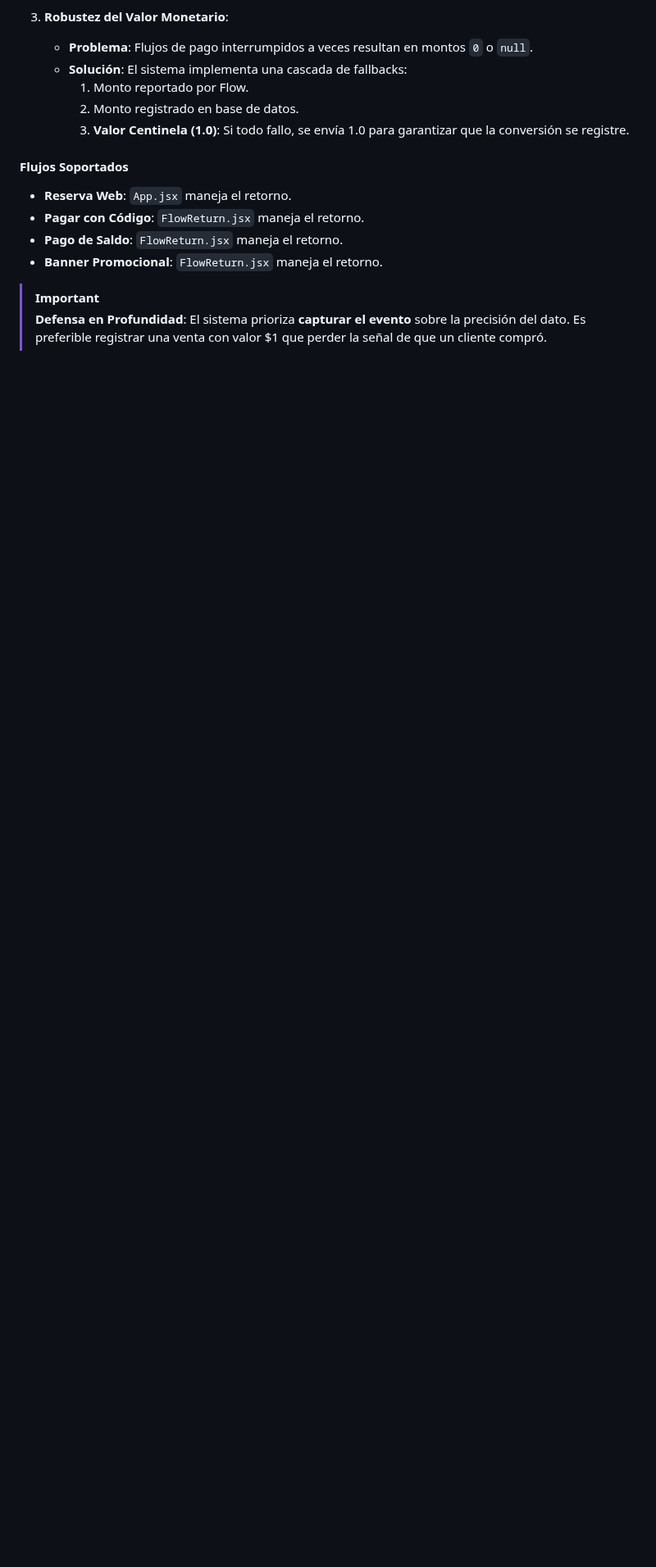
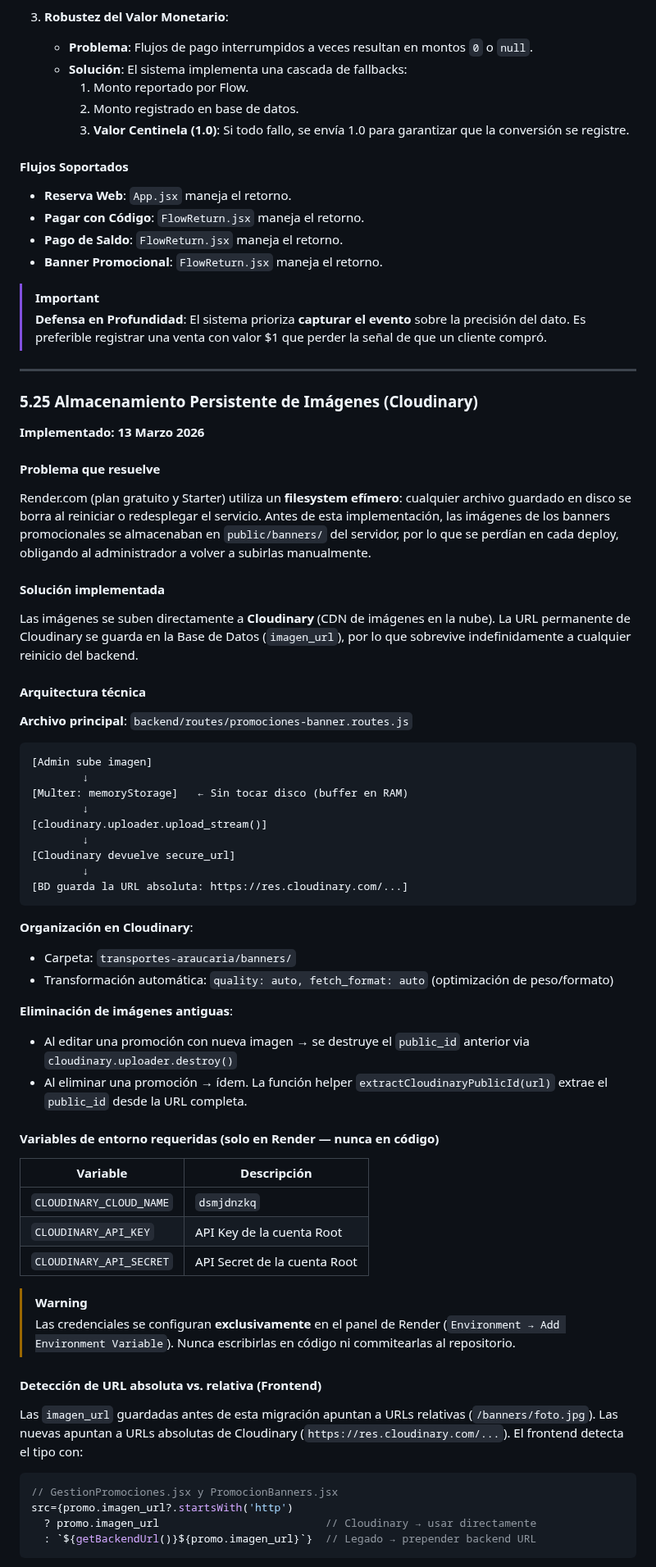
Before and after one commit to WidoMartinez/transportes-araucaria, a Markdown page: DOCUMENTACION_MAESTRA.md, the part around one of its changes. Shown at 82% size. Rendered like a GitHub page; blank space fills up the shorter version.

Commit message:
docs: agregar secciones 5.25 y 5.26 a documentación maestra (Cloudinary y estrategia de logs)

````diff
--- a/DOCUMENTACION_MAESTRA.md
+++ b/DOCUMENTACION_MAESTRA.md
@@ -1412,3 +1414,61 @@ Sistema robusto para rastrear conversiones de marketing con alta precisión, dis
 > **Defensa en Profundidad**: El sistema prioriza **capturar el evento** sobre la precisión del dato. Es preferible registrar una venta con valor $1 que perder la señal de que un cliente compró.
 
 
+---
+
+### 5.25 Almacenamiento Persistente de Imágenes (Cloudinary)
+
+**Implementado: 13 Marzo 2026**
+
+#### Problema que resuelve
+Render.com (plan gratuito y Starter) utiliza un **filesystem efímero**: cualquier archivo guardado en disco se borra al reiniciar o redesplegar el servicio. Antes de esta implementación, las imágenes de los banners promocionales se almacenaban en `public/banners/` del servidor, por lo que se perdían en cada deploy, obligando al administrador a volver a subirlas manualmente.
+
+#### Solución implementada
+Las imágenes se suben directamente a **Cloudinary** (CDN de imágenes en la nube). La URL permanente de Cloudinary se guarda en la Base de Datos (`imagen_url`), por lo que sobrevive indefinidamente a cualquier reinicio del backend.
+
+#### Arquitectura técnica
+
+**Archivo principal**: `backend/routes/promociones-banner.routes.js`
+
+```
+[Admin sube imagen]
+        ↓
+[Multer: memoryStorage]   ← Sin tocar disco (buffer en RAM)
+        ↓
+[cloudinary.uploader.upload_stream()]
+        ↓
+[Cloudinary devuelve secure_url]
+        ↓
+[BD guarda la URL absoluta: https://res.cloudinary.com/...]
+```
+
+**Organización en Cloudinary**:
+- Carpeta: `transportes-araucaria/banners/`
+- Transformación automática: `quality: auto, fetch_format: auto` (optimización de peso/formato)
+
+**Eliminación de imágenes antiguas**:
+- Al editar una promoción con nueva imagen → se destruye el `public_id` anterior via `cloudinary.uploader.destroy()`
+- Al eliminar una promoción → ídem. La función helper `extractCloudinaryPublicId(url)` extrae el `public_id` desde la URL completa.
+
+#### Variables de entorno requeridas (solo en Render — nunca en código)
+
+| Variable | Descripción |
+|---|---|
+| `CLOUDINARY_CLOUD_NAME` | `dsmjdnzkq` |
+| `CLOUDINARY_API_KEY` | API Key de la cuenta Root |
+| `CLOUDINARY_API_SECRET` | API Secret de la cuenta Root |
+
+> [!WARNING]
+> Las credenciales se configuran **exclusivamente** en el panel de Render (`Environment → Add Environment Variable`). Nunca escribirlas en código ni commitearlas al repositorio.
+
+#### Detección de URL absoluta vs. relativa (Frontend)
+
+Las `imagen_url` guardadas antes de esta migración apuntan a URLs relativas (`/banners/foto.jpg`). Las nuevas apuntan a URLs absolutas de Cloudinary (`https://res.cloudinary.com/...`). El frontend detecta el tipo con:
+
+```jsx
+// GestionPromociones.jsx y PromocionBanners.jsx
+src={promo.imagen_url?.startsWith('http')
+  ? promo.imagen_url                          // Cloudinary → usar directamente
+  : `${getBackendUrl()}${promo.imagen_url}`}  // Legado → prepender backend URL
+```
+
````
Also changed, not shown: other parts of DOCUMENTACION_MAESTRA.md (+67 -12 lines).
